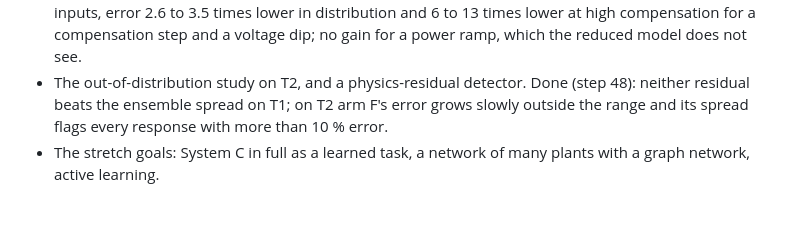
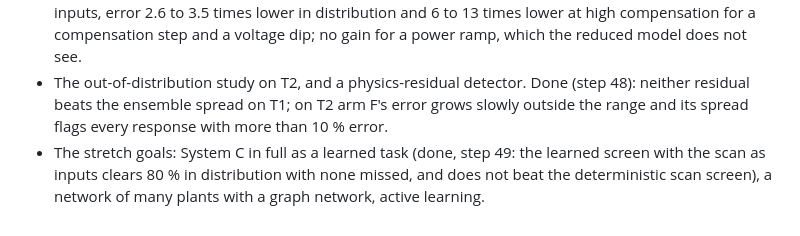
Before and after one commit to TimThacker/sso-sciml, a Markdown page: docs/REPORT.md, the part around the change. GitHub-like rendering.

Commit message:
Train System C as a learned screen, step 49

```diff
--- a/docs/REPORT.md
+++ b/docs/REPORT.md
@@ -224,4 +224,4 @@ Where each thing fails, how it shows, and what catches it.
 - A neural ODE with a nonlinear correction for arm A. Done (step 46): 11 % to 34 % less error than arm A, still more than twice the error of the perceptron with physics inputs in distribution.
 - Three disturbances on T2; the dataset has one. Done (step 45): with the reduced model's response as inputs, error 2.6 to 3.5 times lower in distribution and 6 to 13 times lower at high compensation for a compensation step and a voltage dip; no gain for a power ramp, which the reduced model does not see.
 - The out-of-distribution study on T2, and a physics-residual detector. Done (step 48): neither residual beats the ensemble spread on T1; on T2 arm F's error grows slowly outside the range and its spread flags every response with more than 10 % error.
-- The stretch goals: System C in full as a learned task, a network of many plants with a graph network, active learning.
+- The stretch goals: System C in full as a learned task (done, step 49: the learned screen with the scan as inputs clears 80 % in distribution with none missed, and does not beat the deterministic scan screen), a network of many plants with a graph network, active learning.
```
Also changed, not shown: docs/steps/48-ood-and-residual.md (+1 -1 lines), docs/steps/49-system-c.md (added, +61 -0 lines), docs/results/phase13/fig121_system_c.png (added), 2 other files.
